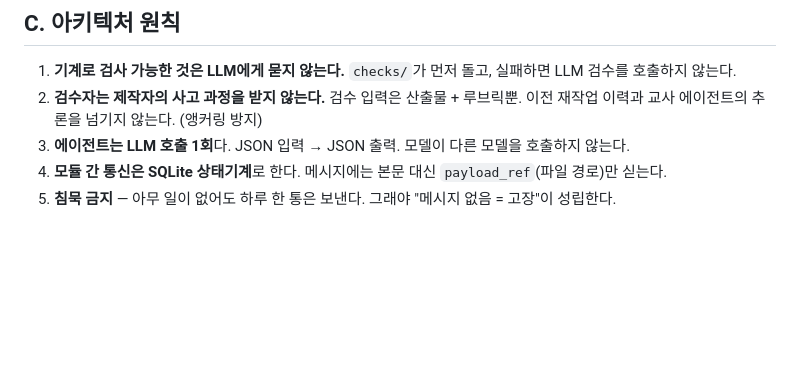
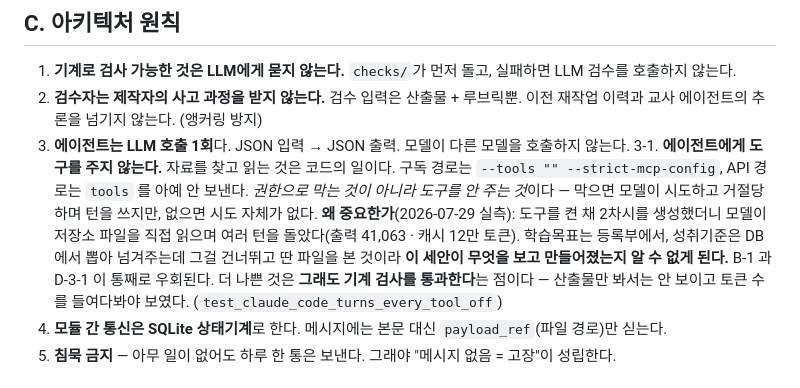
Before and after one commit to doedo81/s-auc, a Markdown page: lesson-factory/CLAUDE.md, the part around the change. Drawn GitHub-style; blank space fills up the shorter version.

Commit message:
lesson-factory: C-3-1 — 에이전트에게 도구를 주지 않는다
담임 질문: "그럼 저장소를 뒤지지 못하게 권한을 막아둬야 해?"
막는 게 아니라 안 주는 것이고, 이미 그렇게 돼 있다. 규칙으로 적어 둔다.

권한 차단은 모델이 시도하고 거절당하며 턴을 쓴다. 도구를 안 주면 시도 자체가 없다.
구독 경로 --tools "" --strict-mcp-config, API 경로는 tools 를 안 보낸다.

이게 보안 문제가 아니라 신뢰 문제라는 점을 규칙에 남겼다. 학습목표는 등록부에서,
성취기준은 DB에서 뽑아 넘겨주는데 도구가 열려 있으면 모델이 그걸 건너뛰고 저장소의
딴 파일을 읽는다 — 그러면 이 세안이 무엇을 보고 만들어졌는지 알 수 없다.
그리고 그래도 기계 검사는 통과한다. 산출물만 봐서는 안 보였다.

Co-Authored-By: Claude Opus 5 <noreply@anthropic.com>
Claude-Session: https://claude.ai/code/session_01QW5HHvKodKTNVnWKdvpUJ6

```diff
--- a/lesson-factory/CLAUDE.md
+++ b/lesson-factory/CLAUDE.md
@@ -31,6 +31,16 @@
 2. **검수자는 제작자의 사고 과정을 받지 않는다.**
    검수 입력은 산출물 + 루브릭뿐. 이전 재작업 이력과 교사 에이전트의 추론을 넘기지 않는다. (앵커링 방지)
 3. **에이전트는 LLM 호출 1회**다. JSON 입력 → JSON 출력. 모델이 다른 모델을 호출하지 않는다.
+3-1. **에이전트에게 도구를 주지 않는다.** 자료를 찾고 읽는 것은 코드의 일이다.
+   구독 경로는 `--tools "" --strict-mcp-config`, API 경로는 `tools` 를 아예 안 보낸다.
+   *권한으로 막는 것이 아니라 도구를 안 주는 것*이다 — 막으면 모델이 시도하고 거절당하며
+   턴을 쓰지만, 없으면 시도 자체가 없다.
+   **왜 중요한가**(2026-07-29 실측): 도구를 켠 채 2차시를 생성했더니 모델이 저장소
+   파일을 직접 읽으며 여러 턴을 돌았다(출력 41,063 · 캐시 12만 토큰). 학습목표는
+   등록부에서, 성취기준은 DB에서 뽑아 넘겨주는데 그걸 건너뛰고 딴 파일을 본 것이라
+   **이 세안이 무엇을 보고 만들어졌는지 알 수 없게 된다.** B-1 과 D-3-1 이 통째로 우회된다.
+   더 나쁜 것은 **그래도 기계 검사를 통과한다**는 점이다 — 산출물만 봐서는 안 보이고
+   토큰 수를 들여다봐야 보였다. (`test_claude_code_turns_every_tool_off`)
 4. **모듈 간 통신은 SQLite 상태기계**로 한다. 메시지에는 본문 대신 `payload_ref`(파일 경로)만 싣는다.
 5. **침묵 금지** — 아무 일이 없어도 하루 한 통은 보낸다. 그래야 "메시지 없음 = 고장"이 성립한다.
 
```
